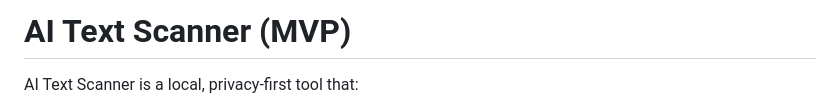
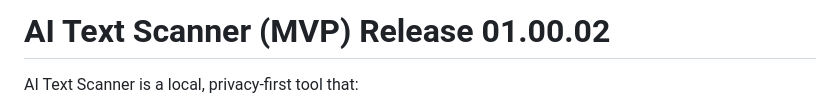
Before and after one commit to sorenessen/AI_Scanner, a Markdown page: README.md, the part around the change. GitHub-like rendering.

Commit message:
New Release 01.00.02 initiated

```diff
--- a/README.md
+++ b/README.md
@@ -1,4 +1,4 @@
-# AI Text Scanner (MVP)
+# AI Text Scanner (MVP) Release 01.00.02
 
 AI Text Scanner is a local, privacy-first tool that:
 - Estimates how likely a piece of text was generated by AI
```
